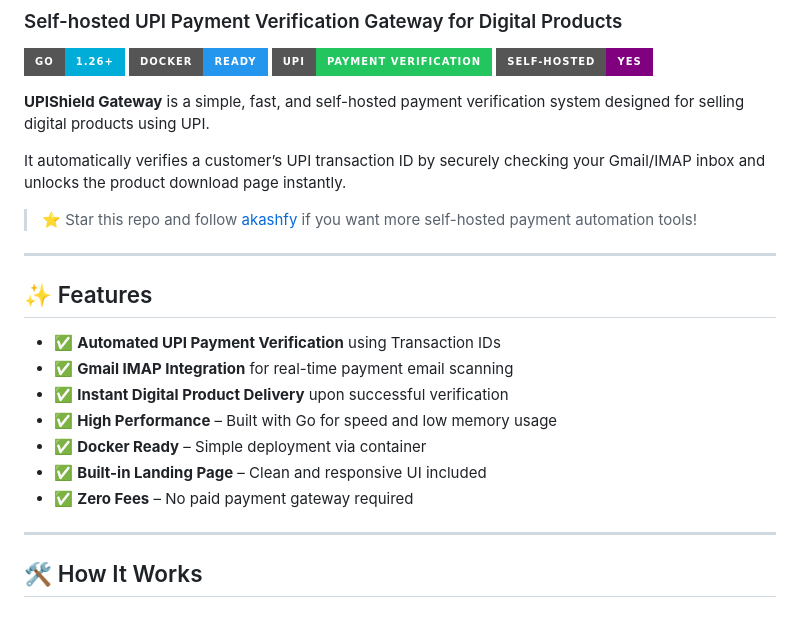
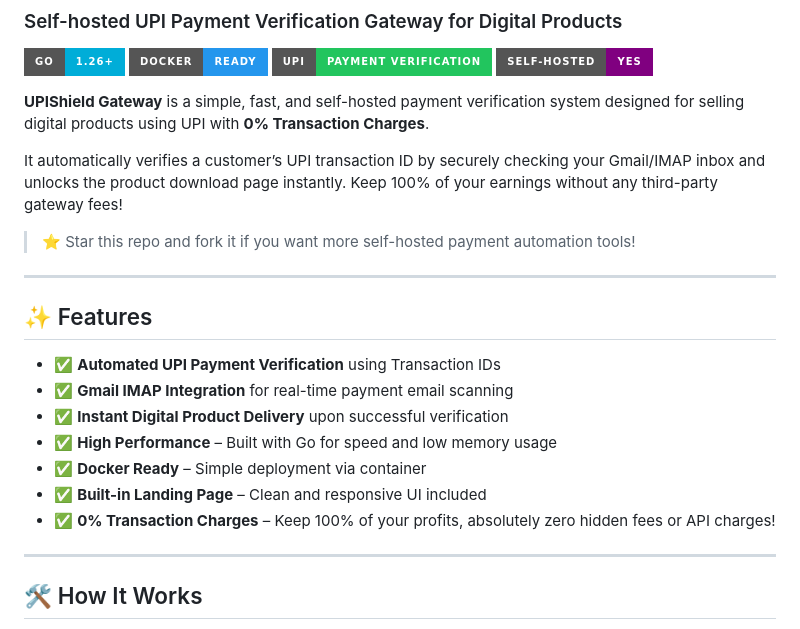
Before and after one commit to akashfy/UPI-Payment-Gateway, a Markdown page: README.md, the part around the change. GitHub-like rendering; badges without logos.

Commit message:
docs: highlight 0% transaction charges to improve repo engagement

```diff
--- a/README.md
+++ b/README.md
@@ -7,11 +7,11 @@
 ![UPI](https://img.shields.io/badge/UPI-Payment_Verification-22c55e?style=for-the-badge)
 ![Self Hosted](https://img.shields.io/badge/Self--Hosted-Yes-purple?style=for-the-badge)
 
-**UPIShield Gateway** is a simple, fast, and self-hosted payment verification system designed for selling digital products using UPI.
+**UPIShield Gateway** is a simple, fast, and self-hosted payment verification system designed for selling digital products using UPI with **0% Transaction Charges**.
 
-It automatically verifies a customer’s UPI transaction ID by securely checking your Gmail/IMAP inbox and unlocks the product download page instantly.
+It automatically verifies a customer’s UPI transaction ID by securely checking your Gmail/IMAP inbox and unlocks the product download page instantly. Keep 100% of your earnings without any third-party gateway fees!
 
-> ⭐ Star this repo and follow [akashfy](https://github.com/akashfy) if you want more self-hosted payment automation tools!
+> ⭐ Star this repo and fork it if you want more self-hosted payment automation tools!
 
 ---
 
@@ -23,7 +23,7 @@ It automatically verifies a customer’s UPI transaction ID by securely checking
 - ✅ **High Performance** – Built with Go for speed and low memory usage
 - ✅ **Docker Ready** – Simple deployment via container
 - ✅ **Built-in Landing Page** – Clean and responsive UI included
-- ✅ **Zero Fees** – No paid payment gateway required
+- ✅ **0% Transaction Charges** – Keep 100% of your profits, absolutely zero hidden fees or API charges!
 
 ---
 
```
